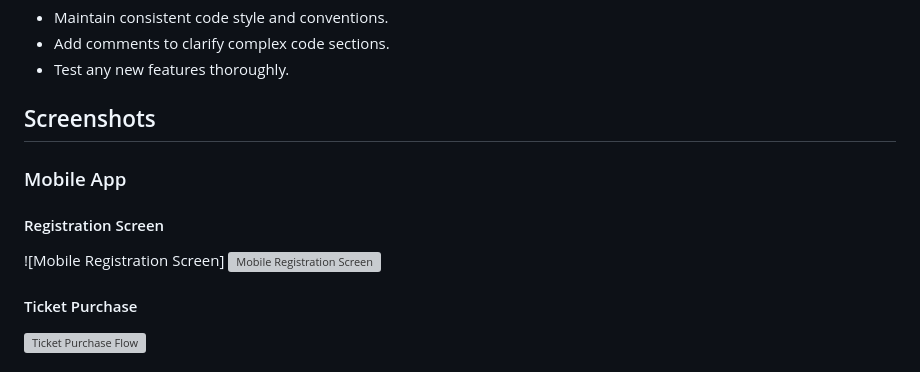
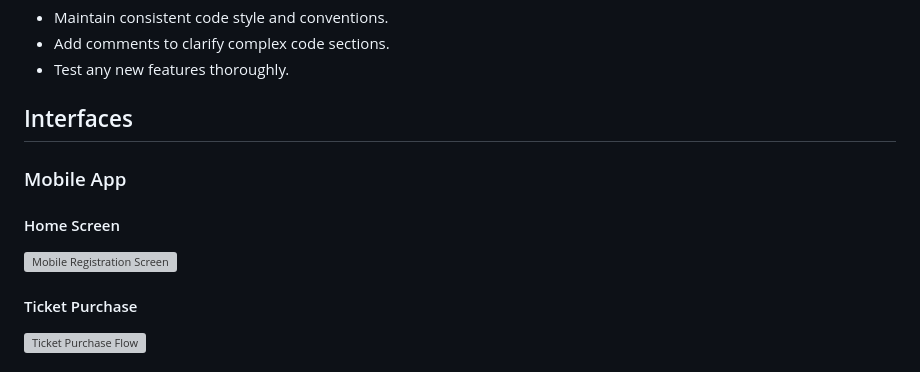
Before and after one commit to Prasad-k-Github/ESeason-online-train-season-purchesing-system, a Markdown page: README.md, the part around the change. Drawn GitHub-style; grey boxes are pictures that could not be loaded.

```diff
--- a/README.md
+++ b/README.md
@@ -185,12 +185,11 @@ Contributions are welcome! To contribute:
 - Add comments to clarify complex code sections.
 - Test any new features thoroughly.
 
-## Screenshots
+## Interfaces
 
 ### Mobile App
 
-#### Registration Screen
-![Mobile Registration Screen]
+#### Home Screen
 <img src="https://github.com/Prasad-k-Github/ESeason-online-train-season-purchesing-system/blob/main/assets/images/Home.jpg" alt="Mobile Registration Screen" width="300">
 
 #### Ticket Purchase
```
